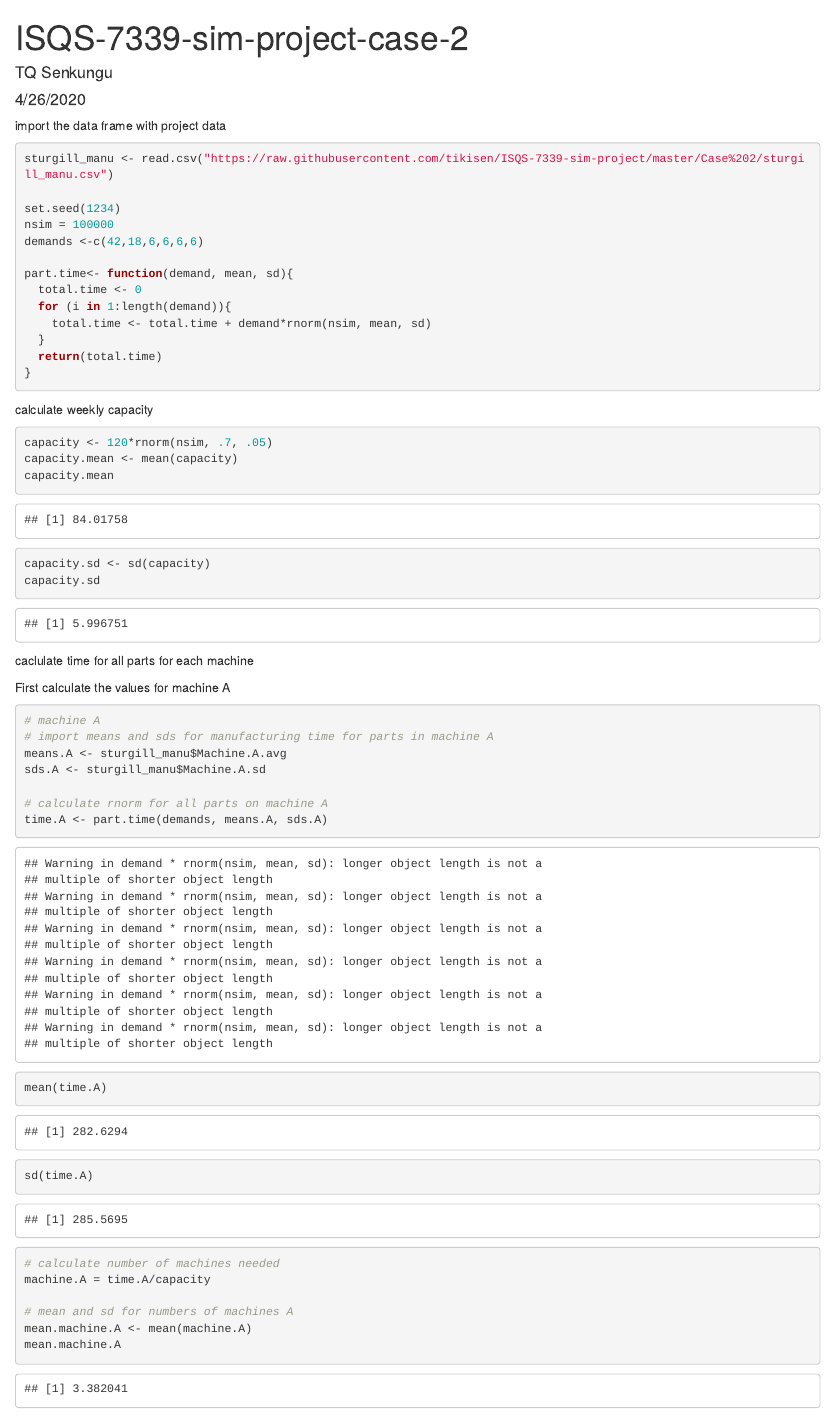
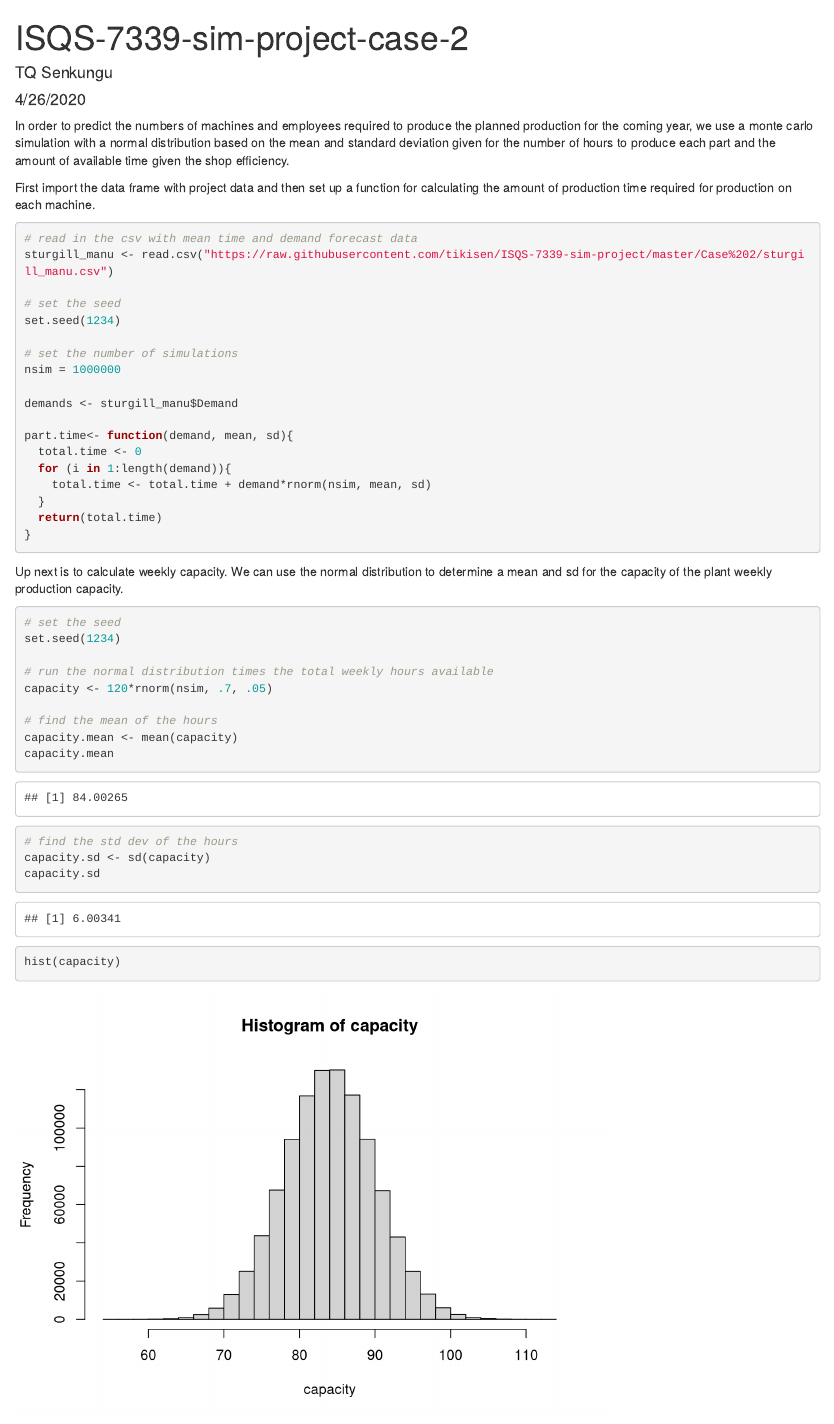
Before and after one commit to tikisen/ISQS-7339-sim-project, an R Markdown document (Case 2/ISQS-7339-sim-project-case-2.Rmd): the page in a window 1100 px wide, from its top. Rendered offline with R 4.5, knitr and Pandoc, with nearby package versions; drawn as R Markdown's standard HTML page in place of the format the file asks for.

Commit message:
Clean up story and documentation
Added intro to each section along with  commenting for the code.

````diff
--- a/Case 2/ISQS-7339-sim-project-case-2.Rmd
+++ b/Case 2/ISQS-7339-sim-project-case-2.Rmd
@@ -5,15 +5,21 @@ date: "4/26/2020"
 output: word_document
 ---
 
+In order to predict the numbers of machines and employees required to produce the planned production for the coming year, we use a monte carlo simulation with a normal distribution based on the mean and standard deviation given for the number of hours to produce each part and the amount of available time given the shop efficiency.
 
-import the data frame with project data
+First import the data frame with project data and then set up a function for calculating the amount of production time required for production on each machine.
 
 ```{r}
+# read in the csv with mean time and demand forecast data
 sturgill_manu <- read.csv("https://raw.githubusercontent.com/tikisen/ISQS-7339-sim-project/master/Case%202/sturgill_manu.csv")
 
+# set the seed
 set.seed(1234)
-nsim = 100000
-demands <-c(42,18,6,6,6,6)
+
+# set the number of simulations
+nsim = 1000000
+
+demands <- sturgill_manu$Demand
 
 part.time<- function(demand, mean, sd){
   total.time <- 0
@@ -24,14 +30,24 @@ part.time<- function(demand, mean, sd){
 }
 ```
 
-calculate weekly capacity
+Up next is to calculate weekly capacity. We can use the normal distribution to determine a mean and sd for the capacity of the plant weekly production capacity.
 
 ```{r}
+# set the seed
+set.seed(1234)
+
+# run the normal distribution times the total weekly hours available
 capacity <- 120*rnorm(nsim, .7, .05)
+
+# find the mean of the hours
 capacity.mean <- mean(capacity)
 capacity.mean
+
+# find the std dev of the hours
 capacity.sd <- sd(capacity)
 capacity.sd
+
+hist(capacity)
 
 ```
 
````
Also changed, not shown: Case 2/ISQS-7339-sim-project-case-2.Rmd (9 more changed lines).
